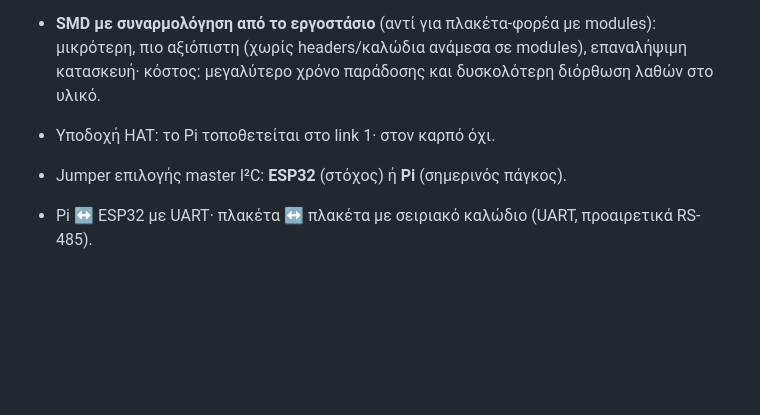
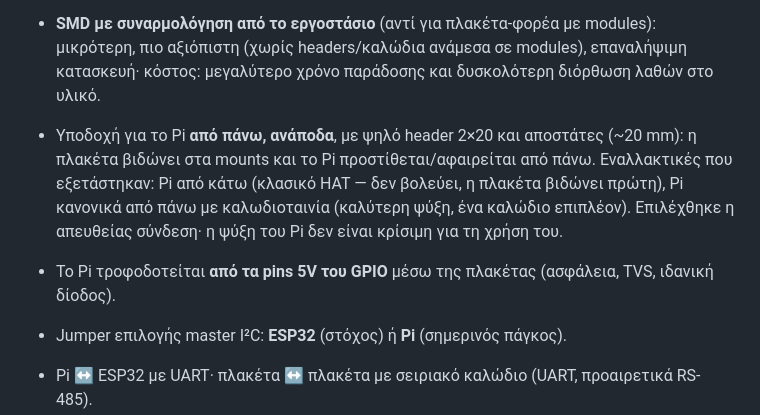
Before and after one commit to FotisRousogiannis/Master-s-Thesis, a Markdown page: docs/decisions/0013-segment-board-esp32-with-pi-hat.md, the part around the change. Drawn GitHub-style; blank space fills up the shorter version.

Commit message:
docs(pcb): Pi mounted upside down on top via tall header, powered from GPIO 5V pins

```diff
--- a/docs/decisions/0013-segment-board-esp32-with-pi-hat.md
+++ b/docs/decisions/0013-segment-board-esp32-with-pi-hat.md
@@ -22,7 +22,11 @@
 - **SMD με συναρμολόγηση από το εργοστάσιο** (αντί για πλακέτα-φορέα με modules): μικρότερη, πιο αξιόπιστη
   (χωρίς headers/καλώδια ανάμεσα σε modules), επαναλήψιμη κατασκευή· κόστος: μεγαλύτερο χρόνο
   παράδοσης και δυσκολότερη διόρθωση λαθών στο υλικό.
-- Υποδοχή HAT: το Pi τοποθετείται στο link 1· στον καρπό όχι.
+- Υποδοχή για το Pi **από πάνω, ανάποδα**, με ψηλό header 2×20 και αποστάτες (~20 mm): η πλακέτα βιδώνει στα mounts και το Pi
+  προστίθεται/αφαιρείται από πάνω. Εναλλακτικές που εξετάστηκαν: Pi από κάτω (κλασικό HAT — δεν βολεύει, η πλακέτα βιδώνει πρώτη),
+  Pi κανονικά από πάνω με καλωδιοταινία (καλύτερη ψύξη, ένα καλώδιο επιπλέον). Επιλέχθηκε η απευθείας σύνδεση· η ψύξη του Pi
+  δεν είναι κρίσιμη για τη χρήση του.
+- Το Pi τροφοδοτείται **από τα pins 5V του GPIO** μέσω της πλακέτας (ασφάλεια, TVS, ιδανική δίοδος).
 - Jumper επιλογής master I²C: **ESP32** (στόχος) ή **Pi** (σημερινός πάγκος).
 - Pi ↔ ESP32 με UART· πλακέτα ↔ πλακέτα με σειριακό καλώδιο (UART, προαιρετικά RS-485).
 
```
Also changed, not shown: 1 other file.
